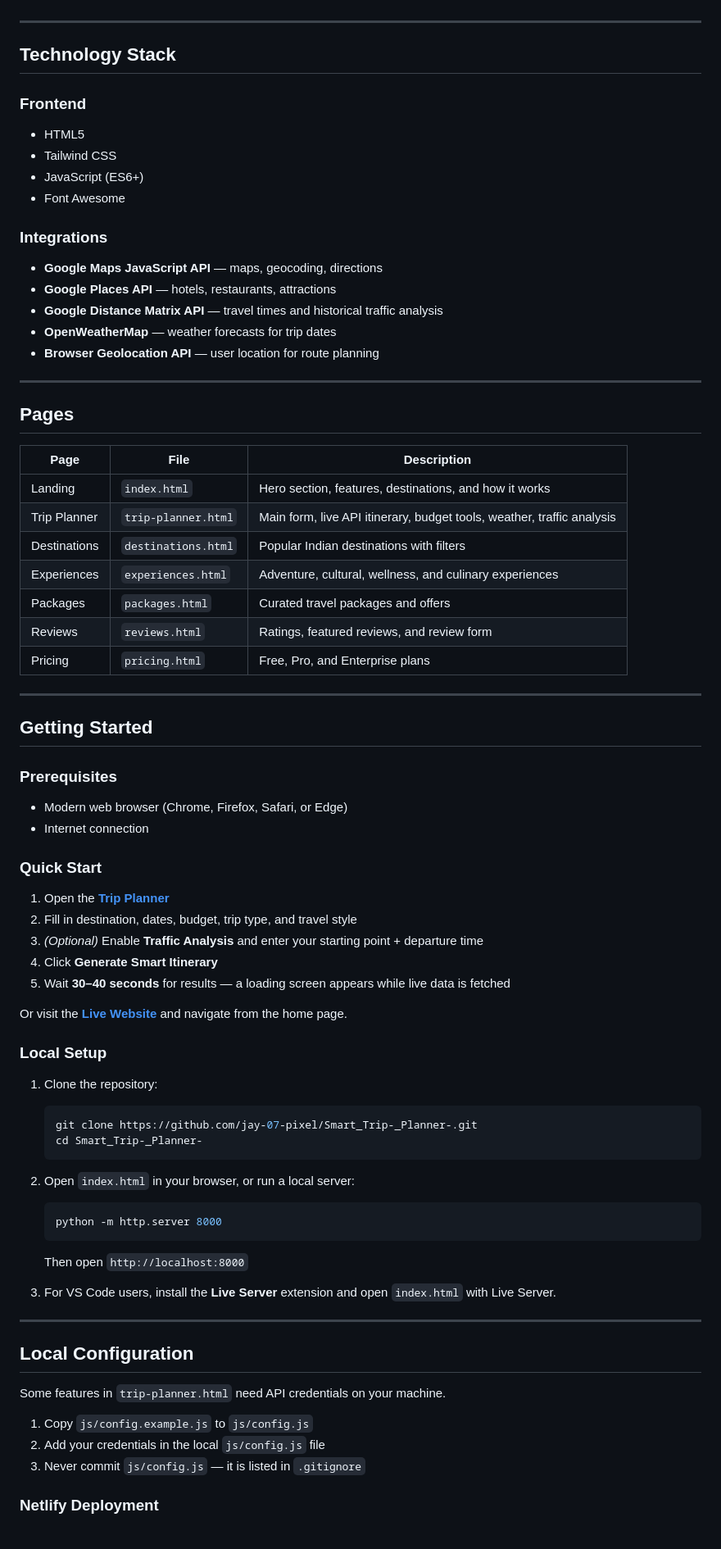
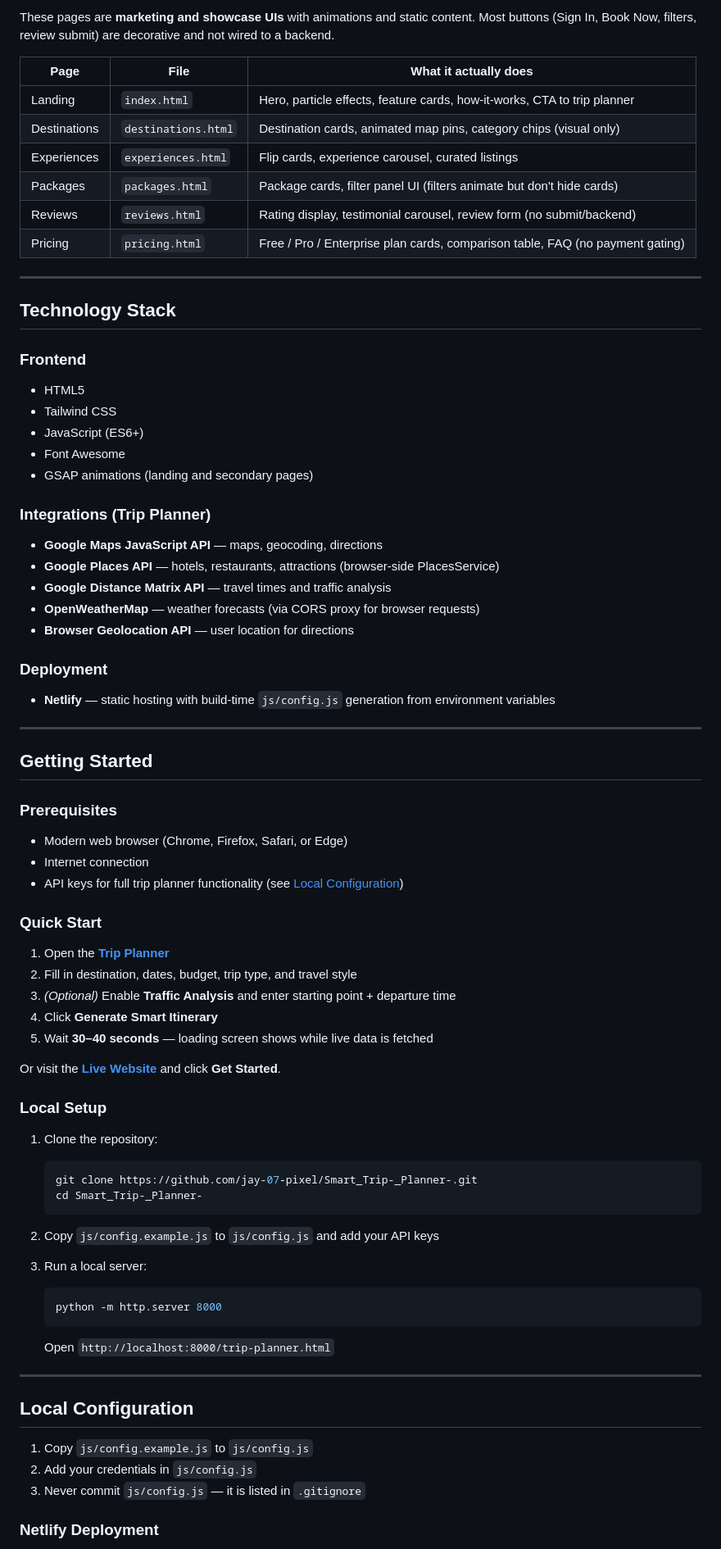
Before and after one commit to jay-07-pixel/Smart_Trip-_Planner-, a Markdown page: README.md, the part around one of its changes. Shown at 82% size. GitHub-like rendering.

````diff
--- a/README.md
+++ b/README.md
@@ -107,3 +148,13 @@ Enable **Traffic Analysis** on the trip planner form to unlock route insights po
+These pages are **marketing and showcase UIs** with animations and static content. Most buttons (Sign In, Book Now, filters, review submit) are decorative and not wired to a backend.
+
+| Page | File | What it actually does |
+|------|------|----------------------|
+| Landing | `index.html` | Hero, particle effects, feature cards, how-it-works, CTA to trip planner |
+| Destinations | `destinations.html` | Destination cards, animated map pins, category chips (visual only) |
+| Experiences | `experiences.html` | Flip cards, experience carousel, curated listings |
+| Packages | `packages.html` | Package cards, filter panel UI (filters animate but don't hide cards) |
+| Reviews | `reviews.html` | Rating display, testimonial carousel, review form (no submit/backend) |
+| Pricing | `pricing.html` | Free / Pro / Enterprise plan cards, comparison table, FAQ (no payment gating) |
 
 ---
 
@@ -115,28 +166,19 @@ Enable **Traffic Analysis** on the trip planner form to unlock route insights po
 - Tailwind CSS
 - JavaScript (ES6+)
 - Font Awesome
+- GSAP animations (landing and secondary pages)
 
-### Integrations
+### Integrations (Trip Planner)
 
 - **Google Maps JavaScript API** — maps, geocoding, directions
-- **Google Places API** — hotels, restaurants, attractions
-- **Google Distance Matrix API** — travel times and historical traffic analysis
-- **OpenWeatherMap** — weather forecasts for trip dates
-- **Browser Geolocation API** — user location for route planning
+- **Google Places API** — hotels, restaurants, attractions (browser-side PlacesService)
+- **Google Distance Matrix API** — travel times and traffic analysis
+- **OpenWeatherMap** — weather forecasts (via CORS proxy for browser requests)
+- **Browser Geolocation API** — user location for directions
 
----
+### Deployment
 
-## Pages
-
-| Page | File | Description |
-|------|------|-------------|
-| Landing | `index.html` | Hero section, features, destinations, and how it works |
-| Trip Planner | `trip-planner.html` | Main form, live API itinerary, budget tools, weather, traffic analysis |
-| Destinations | `destinations.html` | Popular Indian destinations with filters |
-| Experiences | `experiences.html` | Adventure, cultural, wellness, and culinary experiences |
-| Packages | `packages.html` | Curated travel packages and offers |
-| Reviews | `reviews.html` | Ratings, featured reviews, and review form |
-| Pricing | `pricing.html` | Free, Pro, and Enterprise plans |
+- **Netlify** — static hosting with build-time `js/config.js` generation from environment variables
 
 ---
 
@@ -146,16 +188,17 @@ Enable **Traffic Analysis** on the trip planner form to unlock route insights po
 
 - Modern web browser (Chrome, Firefox, Safari, or Edge)
 - Internet connection
+- API keys for full trip planner functionality (see [Local Configuration](#local-configuration))
 
 ### Quick Start
 
 1. Open the **[Trip Planner](https://smart-tripplanner.netlify.app/trip-planner)**
 2. Fill in destination, dates, budget, trip type, and travel style
-3. *(Optional)* Enable **Traffic Analysis** and enter your starting point + departure time
+3. *(Optional)* Enable **Traffic Analysis** and enter starting point + departure time
 4. Click **Generate Smart Itinerary**
-5. Wait **30–40 seconds** for results — a loading screen appears while live data is fetched
+5. Wait **30–40 seconds** — loading screen shows while live data is fetched
 
-Or visit the **[Live Website](https://smart-tripplanner.netlify.app)** and navigate from the home page.
+Or visit the **[Live Website](https://smart-tripplanner.netlify.app)** and click **Get Started**.
 
 ### Local Setup
 
@@ -165,22 +208,20 @@ Or visit the **[Live Website](https://smart-tripplanner.netlify.app)** and navig
    cd Smart_Trip-_Planner-
    ```
 
-2. Open `index.html` in your browser, or run a local server:
+2. Copy `js/config.example.js` to `js/config.js` and add your API keys
+
+3. Run a local server:
    ```bash
    python -m http.server 8000
    ```
-   Then open `http://localhost:8000`
-
-3. For VS Code users, install the **Live Server** extension and open `index.html` with Live Server.
+   Open `http://localhost:8000/trip-planner.html`
 
 ---
 
 ## Local Configuration
 
-Some features in `trip-planner.html` need API credentials on your machine.
-
 1. Copy `js/config.example.js` to `js/config.js`
-2. Add your credentials in the local `js/config.js` file
+2. Add your credentials in `js/config.js`
 3. Never commit `js/config.js` — it is listed in `.gitignore`
 
 ### Netlify Deployment
````
Also changed, not shown: other parts of README.md (+117 -80 lines).
